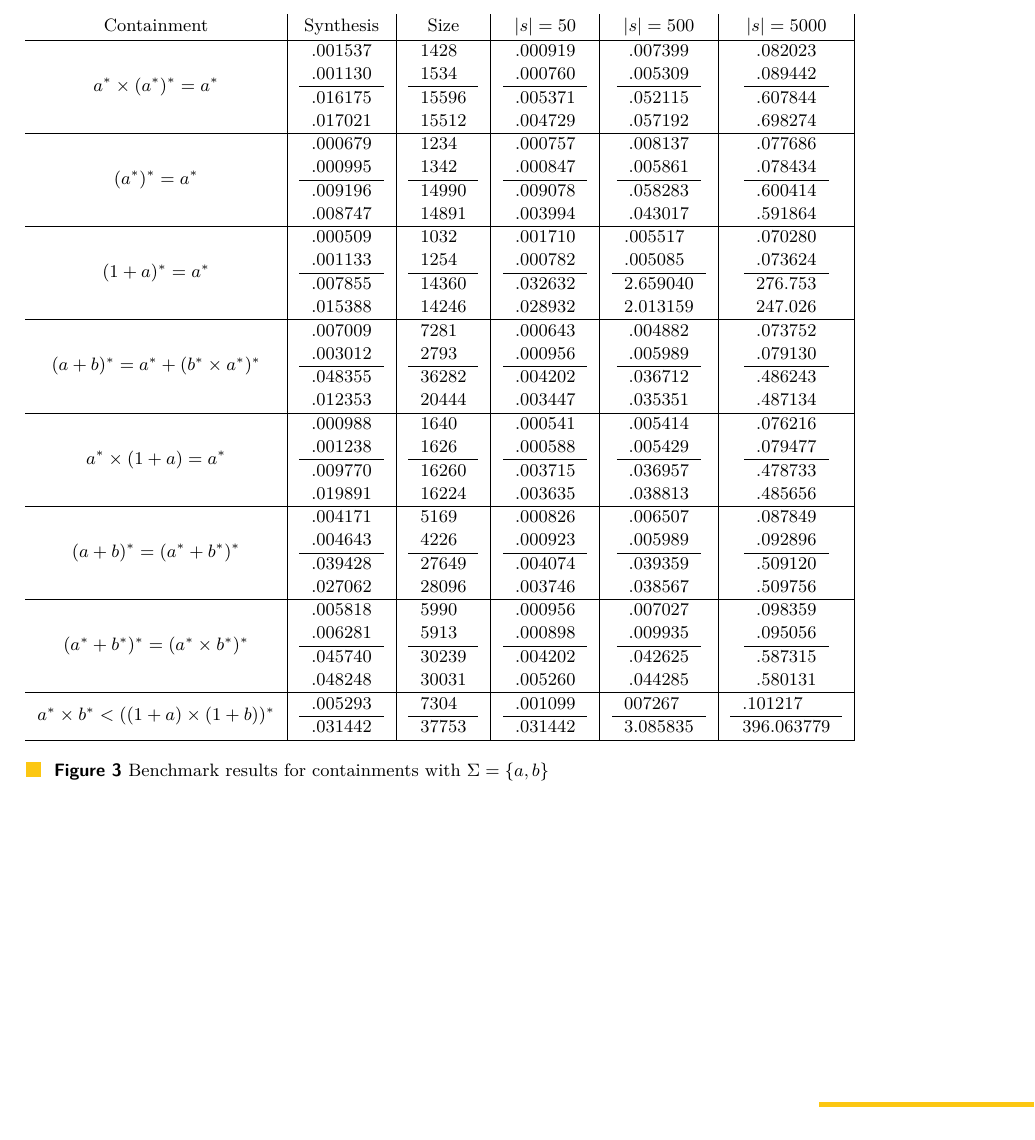
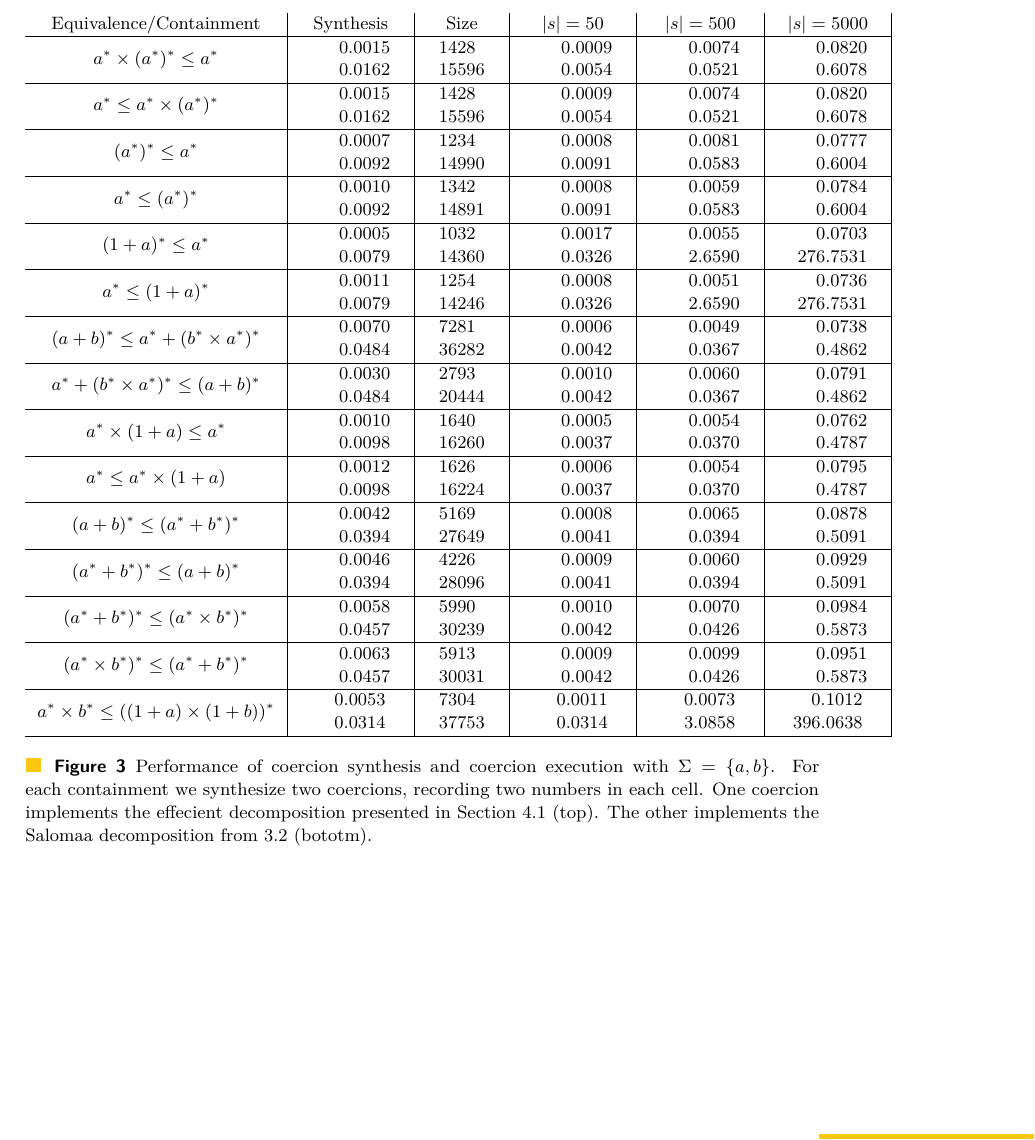
Before and after one commit to Tirore96/containment, a LaTeX paper (tex/main.tex, which reads tex/bench.tex): part of page 17 of 18, cut so that both start at the same text. Compiled offline with pdfLaTeX.

Commit message:
add slow bench results in tex

```diff
--- a/tex/bench.tex
+++ b/tex/bench.tex
@@ -7,75 +7,139 @@ The benchmarks have been run on a machine with a 2,6 GHz processor with six core
 We see that synthesis is fast, completing in under 10 mili-seconds for all containments. The fastest synthesis, $(1 + a)^* \leq a^*$, being about one order of magnitude faster than the slowest, $(a + b)^* \leq a^* + (b^* \times a^*)^*$. As expected, synthesis time correlates with program size yielding a program of size $1032$ for the fastest synthesis and $7281$ for the slowest. For all containments, we observe a growth in interpretation time with respect to the string size of the input parse tree.
 \begin{figure}
   \centering
-  \begin{tabular}{c | c | c | c | c | c | c}
-Containment & Synthesis & Size & $|s|=50$ &  $|s|=500$ &  $|s|=5000$ \\
+
+\npdecimalsign{.}
+\nprounddigits{\decn}
+\npfourdigitnosep
+\small \begin{tabular}{c | c | c | c | c | c | c}
+{Equivalence/Containment} & {Synthesis} & {Size} & $|s|=50$ &  $|s|=500$ &  $|s|=5000$ \\
 \hline
 \tabline
-{$a^* \times  (a^*)^* = a^*$}
-{\ddentry{.001537}{.001130}{.016175}{.017021}}
-{\ddentry{1428}{1534}{15596}{15512}}
-{\ddentry{.000919}{.000760}{.005371}{.004729}}
-{\ddentry{.007399}{.005309}{.052115}{.057192}}
-{\ddentry{.082023}{.089442}{.607844}{.698274}}\\
+{\rentryone{a^* \times  (a^*)^*}{a^*}}
+{\ddentryone{.001537}{.001130}{.016175}{.017021}}
+{\ddentrysone{1428}{1534}{15596}{15512}}
+{\ddentryone{.000919}{.000760}{.005371}{.004729}}
+{\ddentryone{.007399}{.005309}{.052115}{.057192}}
+{\ddentryone{.082023}{.089442}{.607844}{.698274}}\\
 \hline
 \tabline
-{$(a^*)^* = a^*$}
-{\ddentry{.000679}{.000995}{.009196}{.008747}}
-{\ddentry{1234}{1342}{14990}{14891}}
-{\ddentry{.000757}{.000847}{.009078}{.003994}}
-{\ddentry{.008137}{.005861}{.058283}{.043017}}
-{\ddentry{.077686}{.078434}{.600414}{.591864}}\\
+{\rentrytwo{a^* \times  (a^*)^*}{a^*}}
+{\ddentryone{.001537}{.001130}{.016175}{.017021}}
+{\ddentrysone{1428}{1534}{15596}{15512}}
+{\ddentryone{.000919}{.000760}{.005371}{.004729}}
+{\ddentryone{.007399}{.005309}{.052115}{.057192}}
+{\ddentryone{.082023}{.089442}{.607844}{.698274}}\\
 \hline
 \tabline
-{$(1 + a)^* = a^*$}
-{\ddentry{.000509}{.001133}{.007855}{.015388}}
-{\ddentry{1032}{1254}{14360}{14246}}
-{\ddentry{.001710}{.000782}{.032632}{.028932}}
-{\ddentry{.005517}{.005085}{2.659040}{2.013159}}
-{\ddentry{.070280}{.073624}{276.753}{247.026}}\\
+{\rentryone{(a^*)^*}{a^*}}
+{\ddentryone{.000679}{.000995}{.009196}{.008747}}
+{\ddentrysone{1234}{1342}{14990}{14891}}
+{\ddentryone{.000757}{.000847}{.009078}{.003994}}
+{\ddentryone{.008137}{.005861}{.058283}{.043017}}
+{\ddentryone{.077686}{.078434}{.600414}{.591864}}\\
 \hline
 \tabline
-{$(a+b)^* = a^* + (b^* \times a^*)^*$}
-{\ddentry{.007009}{.003012}{.048355}{.012353}}
-{\ddentry{7281}{2793}{36282}{20444}}
-{\ddentry{.000643}{.000956}{.004202}{.003447}}
-{\ddentry{.004882}{.005989}{.036712}{.035351}}
-{\ddentry{.073752}{.079130}{.486243}{.487134}}\\
+{\rentrytwo{(a^*)^*}{a^*}}
+{\ddentrytwo{.000679}{.000995}{.009196}{.008747}}
+{\ddentrystwo{1234}{1342}{14990}{14891}}
+{\ddentrytwo{.000757}{.000847}{.009078}{.003994}}
+{\ddentrytwo{.008137}{.005861}{.058283}{.043017}}
+{\ddentrytwo{.077686}{.078434}{.600414}{.591864}}\\
+
 \hline
 \tabline
-{$ a^* \times (1 + a) = a^*$}
-{\ddentry{.000988}{.001238}{.009770}{.019891}}
-{\ddentry{1640}{1626}{16260}{16224}}
-{\ddentry{.000541}{.000588}{.003715}{.003635}}
-{\ddentry{.005414}{.005429}{.036957}{.038813}}
-{\ddentry{.076216}{.079477}{.478733}{.485656}}\\
+{\rentryone{(1 + a)^*}{a^*}}
+{\ddentryone{.000509}{.001133}{.007855}{.015388}}
+{\ddentrysone{1032}{1254}{14360}{14246}}
+{\ddentryone{.001710}{.000782}{.032632}{.028932}}
+{\ddentryone{.005517}{.005085}{2.659040}{2.013159}}
+{\ddentryone{.070280}{.073624}{276.753069}{247.026963}}\\
 \hline
 \tabline
-{$(a + b)^* = (a^* + b^*)^*$}
-{\ddentry{.004171}{.004643}{.039428}{.027062}}
-{\ddentry{5169}{4226}{27649}{28096}}
-{\ddentry{.000826}{.000923}{.004074}{.003746}}
-{\ddentry{.006507}{.005989}{.039359}{.038567}}
-{\ddentry{.087849}{.092896}{.509120}{.509756}}\\
+{\rentrytwo{(1 + a)^*}{a^*}}
+{\ddentrytwo{.000509}{.001133}{.007855}{.015388}}
+{\ddentrystwo{1032}{1254}{14360}{14246}}
+{\ddentrytwo{.001710}{.000782}{.032632}{.028932}}
+{\ddentrytwo{.005517}{.005085}{2.659040}{2.013159}}
+{\ddentrytwo{.070280}{.073624}{276.753069}{247.026963}}\\
+
 \hline
 \tabline
-{$(a^* + b^*)^* = (a^* \times b^*)^*$}
-{\ddentry{.005818}{.006281}{.045740}{.048248}}
-{\ddentry{5990}{5913}{30239}{30031}}
-{\ddentry{.000956}{.000898}{.004202}{.005260}}
-{\ddentry{.007027}{.009935}{.042625}{.044285}}
-{\ddentry{.098359}{.095056}{.587315}{.580131}}\\
+{\rentryone{(a+b)^*}{a^* + (b^* \times a^*)^*}}
+{\ddentryone{.007009}{.003012}{.048355}{.012353}}
+{\ddentrysone{7281}{2793}{36282}{20444}}
+{\ddentryone{.000643}{.000956}{.004202}{.003447}}
+{\ddentryone{.004882}{.005989}{.036712}{.035351}}
+{\ddentryone{.073752}{.079130}{.486243}{.487134}}\\
 \hline
 \tabline
-{$a^* \times b^* < ((1 + a) \times (1 + b))^*$}
+{\rentrytwo{(a+b)^*}{a^* + (b^* \times a^*)^*}}
+{\ddentrytwo{.007009}{.003012}{.048355}{.012353}}
+{\ddentrystwo{7281}{2793}{36282}{20444}}
+{\ddentrytwo{.000643}{.000956}{.004202}{.003447}}
+{\ddentrytwo{.004882}{.005989}{.036712}{.035351}}
+{\ddentrytwo{.073752}{.079130}{.486243}{.487134}}\\
+
+\hline
+\tabline
+{\rentryone{a^* \times (1 + a)}{a^*}}
+{\ddentryone{.000988}{.001238}{.009770}{.019891}}
+{\ddentrysone{1640}{1626}{16260}{16224}}
+{\ddentryone{.000541}{.000588}{.003715}{.003635}}
+{\ddentryone{.005414}{.005429}{.036957}{.038813}}
+{\ddentryone{.076216}{.079477}{.478733}{.485656}}\\
+\hline
+\tabline
+{\rentrytwo{a^* \times (1 + a)}{a^*}}
+{\ddentrytwo{.000988}{.001238}{.009770}{.019891}}
+{\ddentrystwo{1640}{1626}{16260}{16224}}
+{\ddentrytwo{.000541}{.000588}{.003715}{.003635}}
+{\ddentrytwo{.005414}{.005429}{.036957}{.038813}}
+{\ddentrytwo{.076216}{.079477}{.478733}{.485656}}\\
+\hline
+\tabline
+{\rentryone{(a + b)^*}{(a^* + b^*)^*}}
+{\ddentryone{.004171}{.004643}{.039428}{.027062}}
+{\ddentrysone{5169}{4226}{27649}{28096}}
+{\ddentryone{.000826}{.000923}{.004074}{.003746}}
+{\ddentryone{.006507}{.005989}{.039359}{.038567}}
+{\ddentryone{.087849}{.092896}{.509120}{.509756}}\\
+\hline
+\tabline
+{\rentrytwo{(a + b)^*}{(a^* + b^*)^*}}
+{\ddentrytwo{.004171}{.004643}{.039428}{.027062}}
+{\ddentrystwo{5169}{4226}{27649}{28096}}
+{\ddentrytwo{.000826}{.000923}{.004074}{.003746}}
+{\ddentrytwo{.006507}{.005989}{.039359}{.038567}}
+{\ddentrytwo{.087849}{.092896}{.509120}{.509756}}\\
+
+\hline
+\tabline
+{\rentryone{(a^* + b^*)^*}{(a^* \times b^*)^*}}
+{\ddentryone{.005818}{.006281}{.045740}{.048248}}
+{\ddentrysone{5990}{5913}{30239}{30031}}
+{\ddentryone{.000956}{.000898}{.004202}{.005260}}
+{\ddentryone{.007027}{.009935}{.042625}{.044285}}
+{\ddentryone{.098359}{.095056}{.587315}{.580131}}\\
+\hline
+\tabline
+{\rentrytwo{(a^* + b^*)^*}{(a^* \times b^*)^*}}
+{\ddentrytwo{.005818}{.006281}{.045740}{.048248}}
+{\ddentrystwo{5990}{5913}{30239}{30031}}
+{\ddentrytwo{.000956}{.000898}{.004202}{.005260}}
+{\ddentrytwo{.007027}{.009935}{.042625}{.044285}}
+{\ddentrytwo{.098359}{.095056}{.587315}{.580131}}\\
+\hline
+\tabline
+{\rentryone{a^* \times b^*} {((1 + a) \times (1 + b))^*}}
 {\dlentry{.005293}{.031442}}
-{\dlentry{7304}{37753}}
+{\dlentrys{7304}{37753}}
 {\dlentry{.001099}{.031442}}
-{\dlentry{007267}{3.085835}}
+{\dlentry{.007267}{3.085835}}
 {\dlentry{.101217}{396.063779}}\\
 \hline
 \end{tabular}
-  \caption{Benchmark results for containments with $\Sigma=\{a,b\}$}
+  \caption{Performance of coercion synthesis and coercion execution with $\Sigma=\{a,b\}$. For each containment we synthesize two coercions, recording two numbers in each cell. One coercion implements the effecient decomposition presented in Section 4.1 (top). The other implements the Salomaa decomposition from 3.2 (bototm). }
   \label{fig:bench}
 \end{figure}
 \mycomment{Check rules are correct}
--- a/tex/main.tex
+++ b/tex/main.tex
@@ -70,7 +70,7 @@
 \usepackage{minted}
 \usepackage{xcolor}
 \usepackage{stmaryrd}
-
+\usepackage{numprint}
 %\newcommand\mycomment[1]{\textcolor{red}{#1}}
 \newcommand\mycomment[1]{}
 
```
Also changed, not shown: tex/macros.tex (+18 -3 lines).
